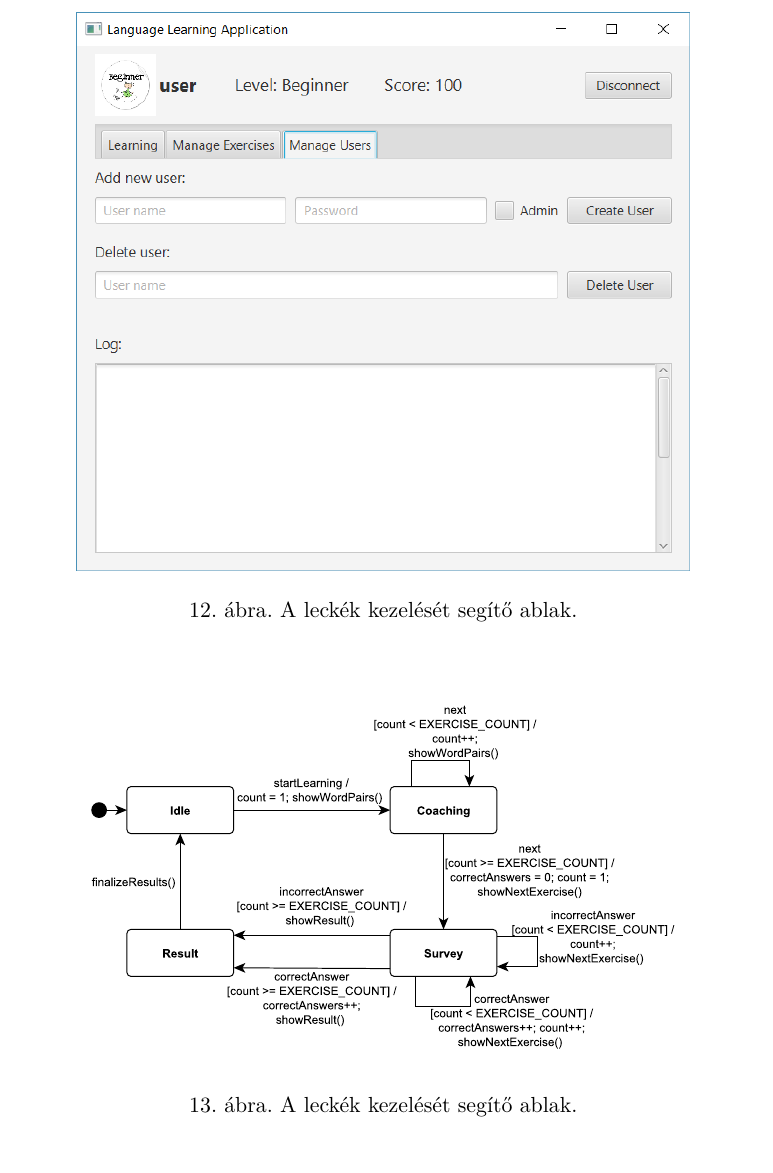
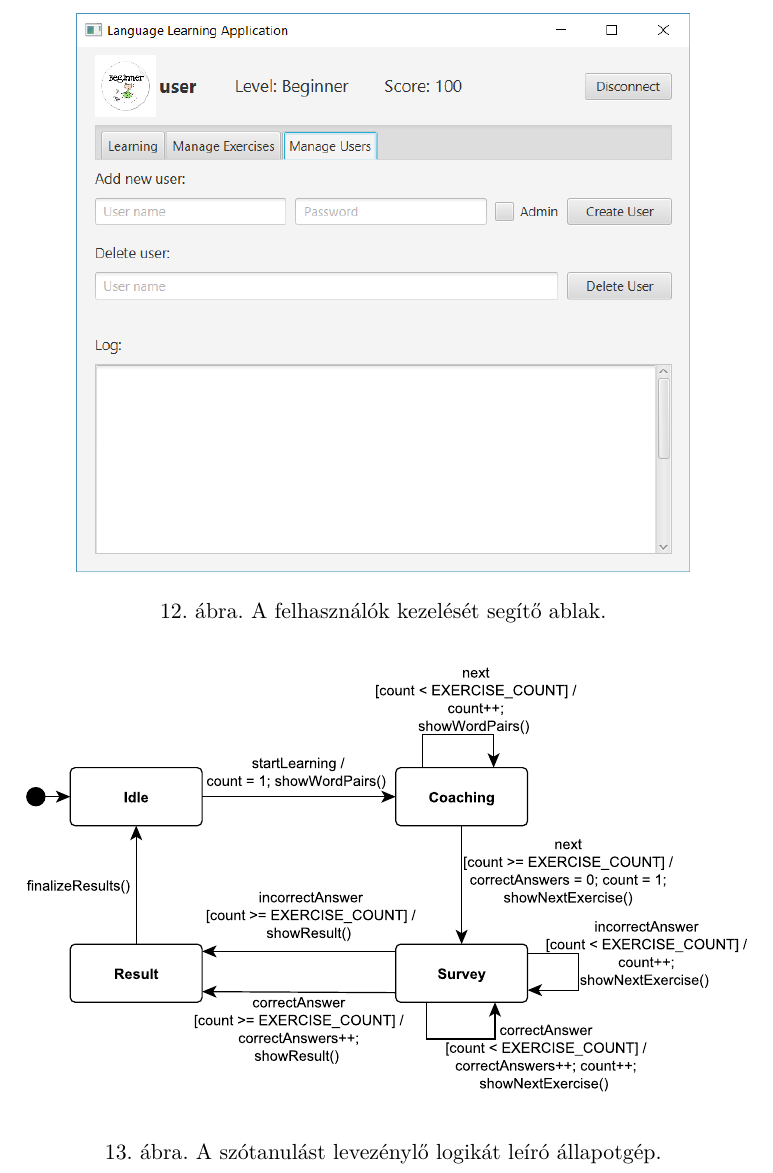
Before and after one commit to grbeni/software-architectures, a LaTeX document (system-design.tex): part of page 18 of 18, cut so that both start at the same text. Compiled offline with pdfLaTeX.

Commit message:
Typo fixes.

```diff
--- a/system-design.tex
+++ b/system-design.tex
@@ -377,7 +377,7 @@ minWidth="100" minHeight="28" prefWidth="200" prefHeight="27"
      	\resizebox{110mm}{!}{
      		\includegraphics{figures/manage-users.png}
      	}
-     	\caption{A leckék kezelését segítő ablak.}
+     	\caption{A felhasználók kezelését segítő ablak.}
      	\label{fig:manage-users}
      \end{figure}
 
@@ -391,9 +391,9 @@ minWidth="100" minHeight="28" prefWidth="200" prefHeight="27"
      \begin{figure}[h!]
      	\center
-     	\resizebox{110mm}{!}{
+     	\resizebox{136mm}{!}{
      		\includegraphics{figures/business-logic.pdf}
      	}
-     	\caption{A leckék kezelését segítő ablak.}
+     	\caption{A szótanulást levezénylő logikát leíró állapotgép.}
      	\label{fig:business-logic}
      \end{figure}
 
```
Also changed, not shown: system-design.tex (2 more changed lines).
